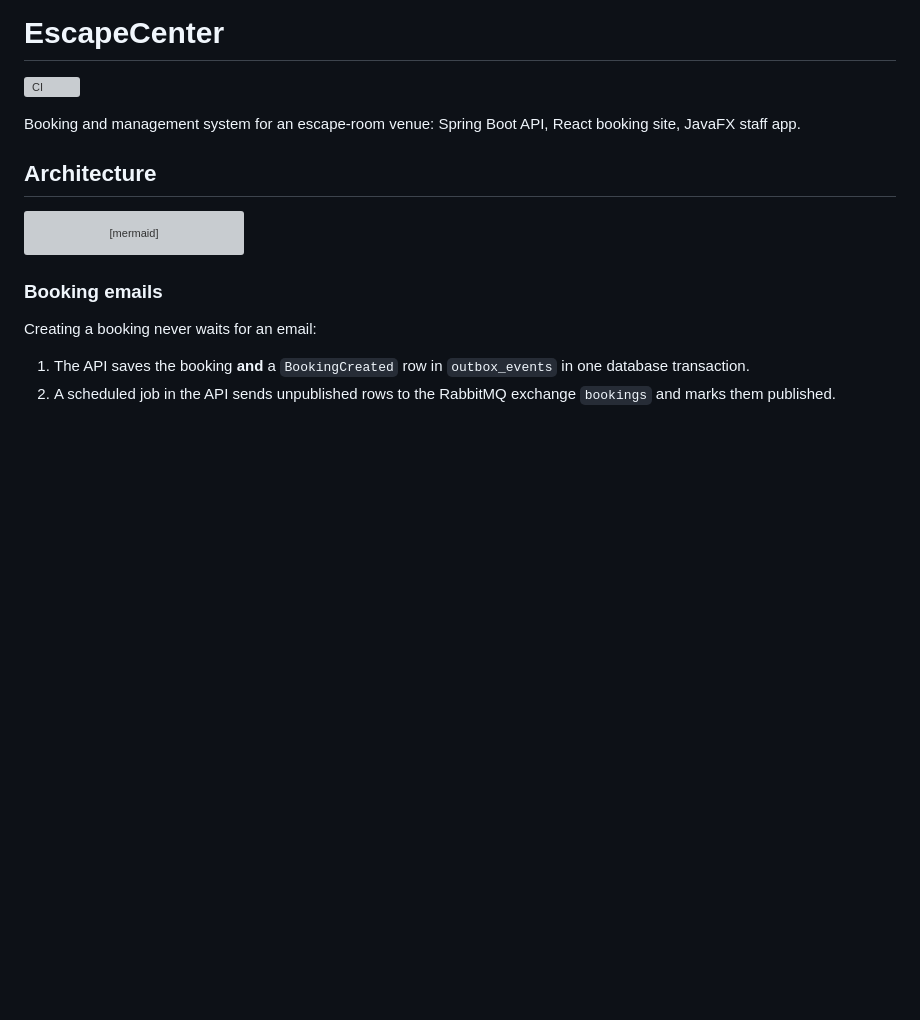
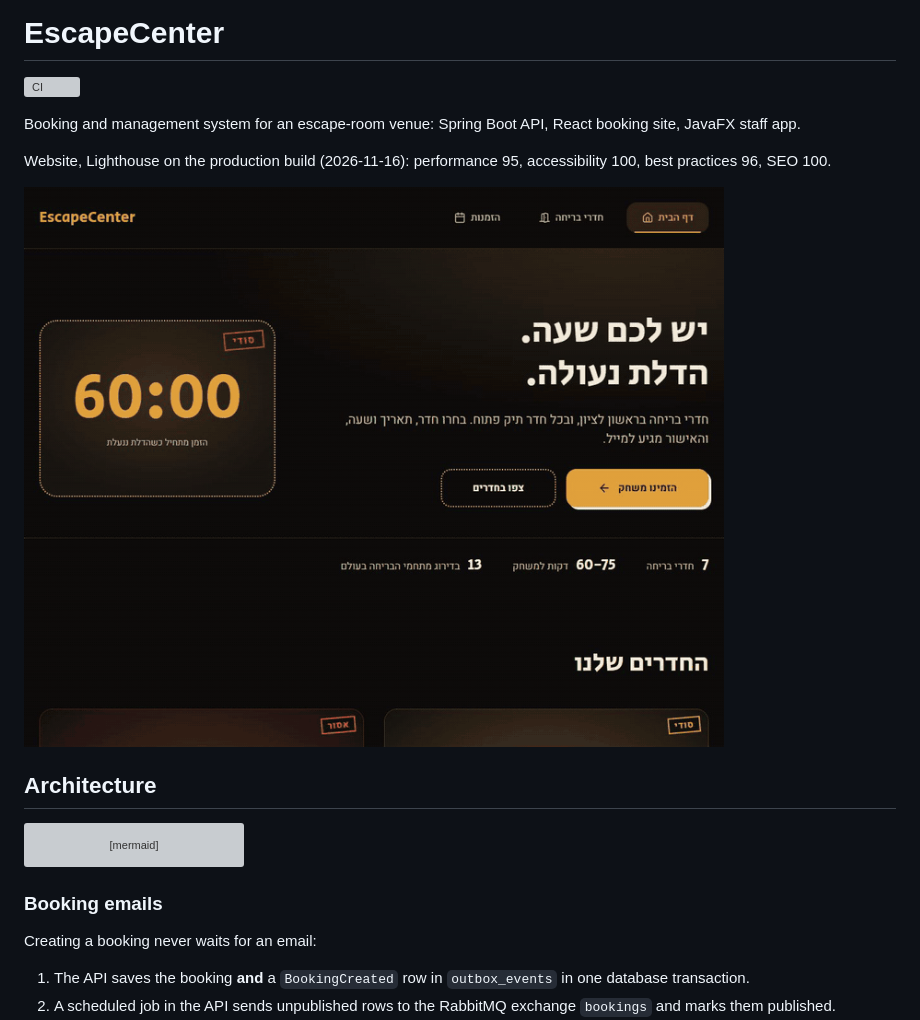
Before and after one commit to TonnyGol/EscapeCenter-Demo, a Markdown page: README.md, the part around the change. Rendered like a GitHub page; pictures changed too: docs/website_demo.gif (added); blank space fills up the shorter version; grey boxes are pictures that could not be loaded.

```diff
--- a/README.md
+++ b/README.md
@@ -4,7 +4,11 @@
 
 Booking and management system for an escape-room venue: Spring Boot API, React booking site, JavaFX staff app.
 
-<!-- TODO: demo GIF (React booking flow + JavaFX admin calendar), recorded with ScreenToGif -->
+Website, Lighthouse on the production build (2026-11-16): performance 95, accessibility 100, best practices 96, SEO 100.
+
+![Booking flow on the website: pick a room, a date and a time, then fill in the details](docs/website_demo.gif)
+
+<!-- TODO: second GIF for the JavaFX staff app (day timeline), recorded with ScreenToGif -->
 
 ## Architecture
 
```
Also changed, not shown: 18 other files.
